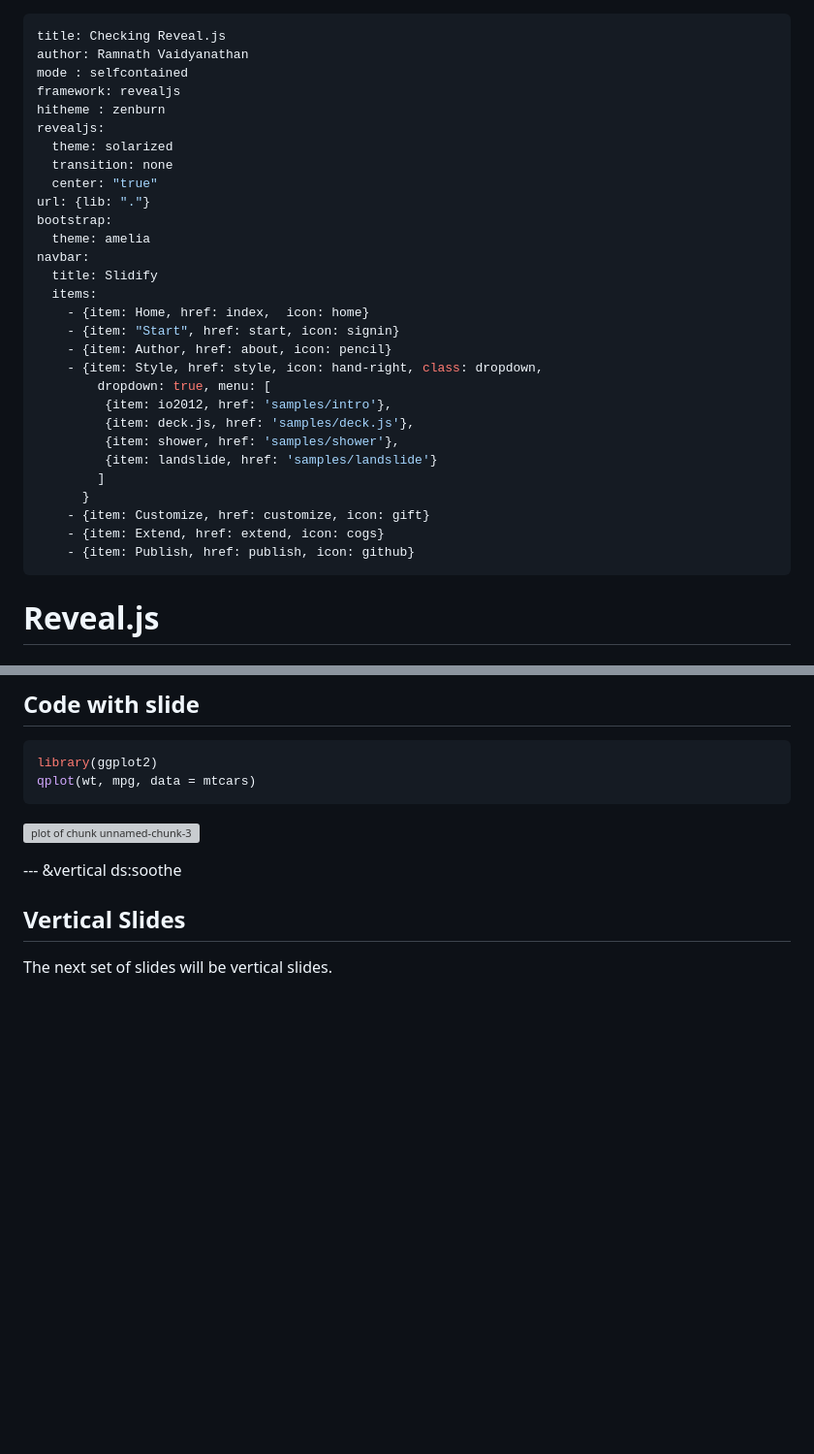
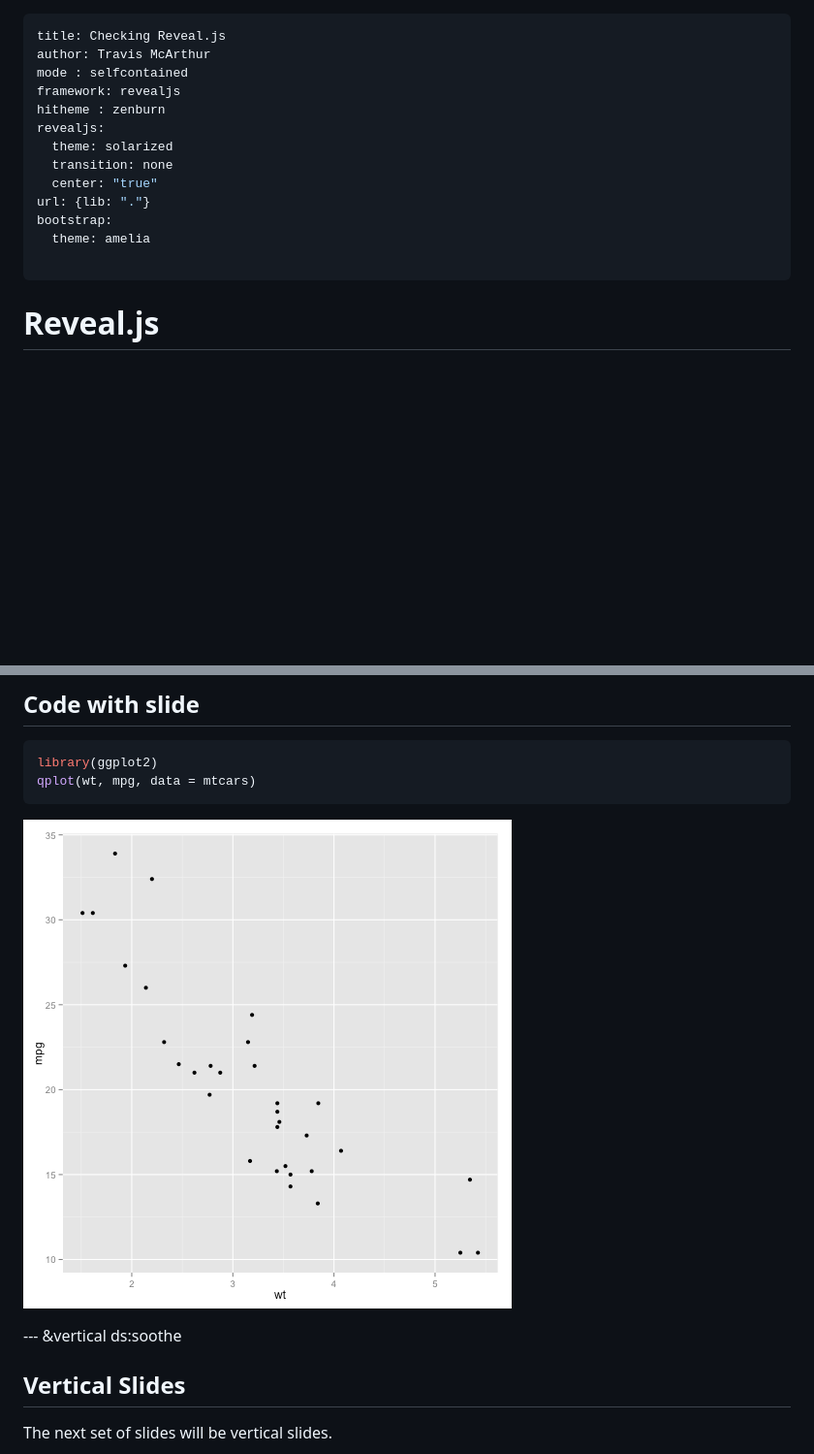
Before and after one commit to tdmcarthur/slidify-presentations, a Markdown page: SRC-10-29-14/index.md, 2 parts joined by grey strips. Shown: that part at 97% size. GitHub-like rendering; pictures changed too: SRC-10-29-14/assets/fig/unnamed-chunk-4.png (added); blank space fills up the shorter version; grey boxes are pictures that could not be loaded.

Commit message:
test 3 of reveal slidify

````diff
--- a/SRC-10-29-14/index.md
+++ b/SRC-10-29-14/index.md
@@ -1,6 +1,6 @@
 ---
 title: Checking Reveal.js
-author: Ramnath Vaidyanathan
+author: Travis McArthur
 mode : selfcontained
 framework: revealjs
 hitheme : zenburn
@@ -11,23 +11,7 @@ revealjs:
 url: {lib: "."}
 bootstrap:
   theme: amelia
-navbar:
-  title: Slidify
-  items:
-    - {item: Home, href: index,  icon: home}
-    - {item: "Start", href: start, icon: signin}
-    - {item: Author, href: about, icon: pencil}
-    - {item: Style, href: style, icon: hand-right, class: dropdown,
-        dropdown: true, menu: [
-         {item: io2012, href: 'samples/intro'},
-         {item: deck.js, href: 'samples/deck.js'},
-         {item: shower, href: 'samples/shower'},
-         {item: landslide, href: 'samples/landslide'}
-        ]
-      }
-    - {item: Customize, href: customize, icon: gift}
-    - {item: Extend, href: extend, icon: cogs}
-    - {item: Publish, href: publish, icon: github}
+
 ---
 
 # Reveal.js
@@ -345,8 +346,7 @@ library(ggplot2)
 qplot(wt, mpg, data = mtcars)
 ```
 
-![plot of chunk unnamed-chunk-3](figure/unnamed-chunk-3.png)
-
+![plot of chunk unnamed-chunk-4](assets/fig/unnamed-chunk-4.png)
 
 --- &vertical ds:soothe
 
````
Also changed, not shown: other parts of SRC-10-29-14/index.md (+19 -2 lines), 2 other files.
